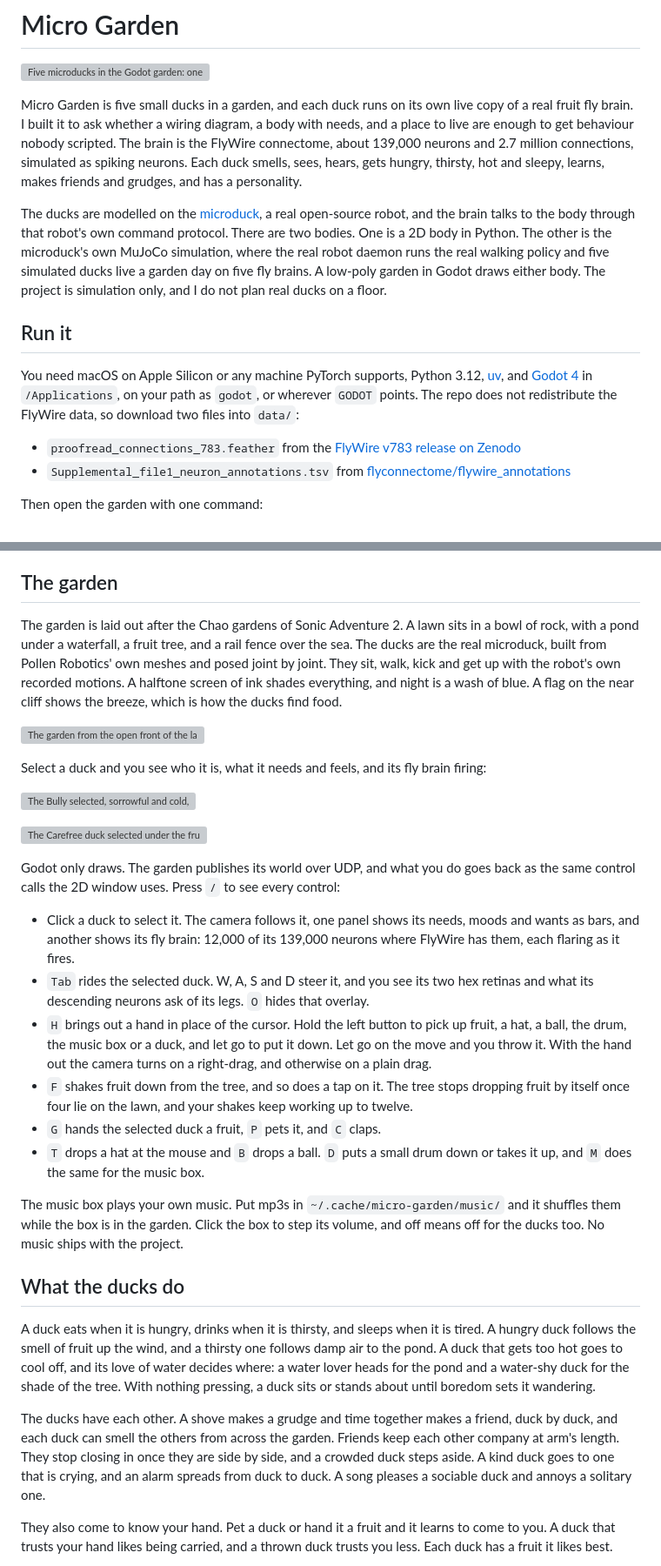
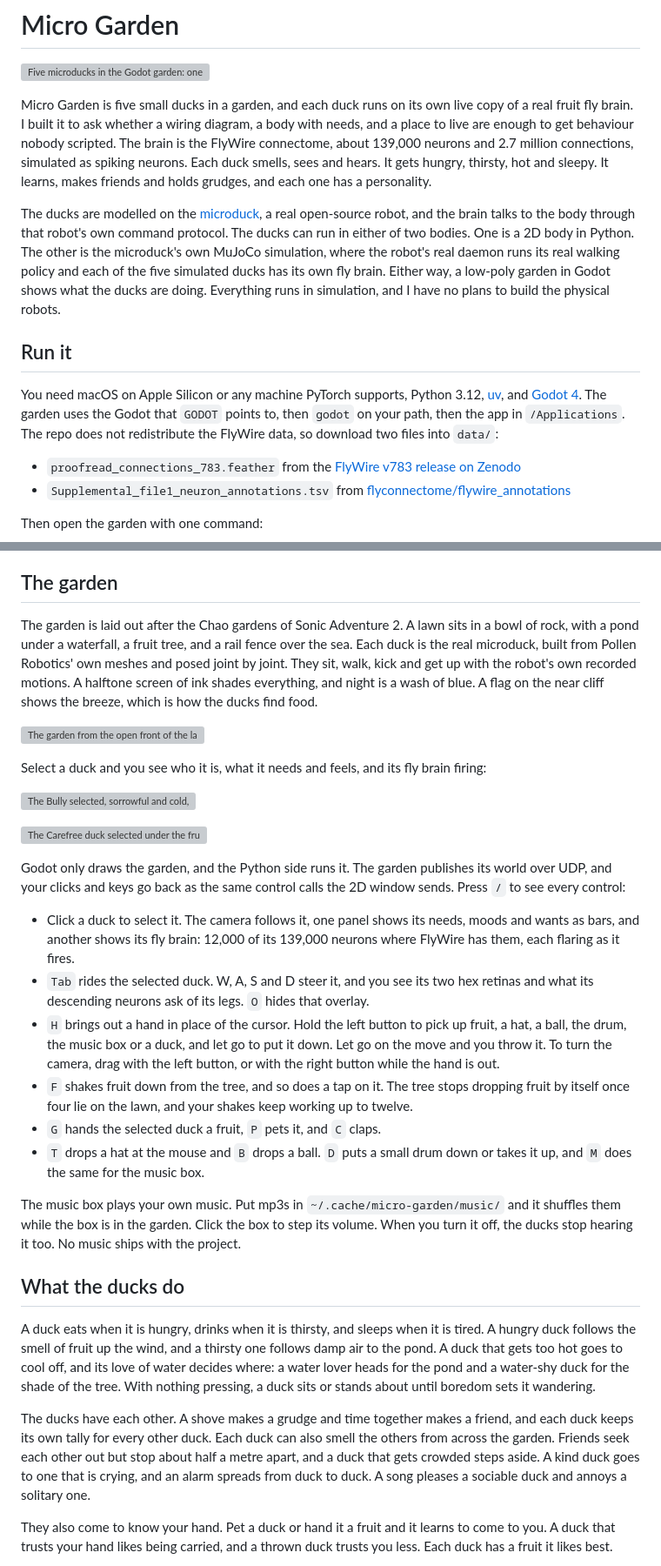
Before and after one commit to ChristianNHill/micro-garden, a Markdown page: README.md, 2 parts joined by grey strips. Shown at 87% size. GitHub-like rendering; grey boxes are pictures that could not be loaded.

Commit message:
The README's rough sentences made plain, and Godot's lookup order as the code has it
Co-Authored-By: Claude Opus 5 (1M context) <noreply@anthropic.com>

```diff
--- a/README.md
+++ b/README.md
@@ -2,13 +2,13 @@
 
 ![Five microducks in the Godot garden: one sings, one yawns, one takes fright, and a ball, a drum, hats and fruit lie on the lawn](docs/garden.gif)
 
-Micro Garden is five small ducks in a garden, and each duck runs on its own live copy of a real fruit fly brain. I built it to ask whether a wiring diagram, a body with needs, and a place to live are enough to get behaviour nobody scripted. The brain is the FlyWire connectome, about 139,000 neurons and 2.7 million connections, simulated as spiking neurons. Each duck smells, sees, hears, gets hungry, thirsty, hot and sleepy, learns, makes friends and grudges, and has a personality.
+Micro Garden is five small ducks in a garden, and each duck runs on its own live copy of a real fruit fly brain. I built it to ask whether a wiring diagram, a body with needs, and a place to live are enough to get behaviour nobody scripted. The brain is the FlyWire connectome, about 139,000 neurons and 2.7 million connections, simulated as spiking neurons. Each duck smells, sees and hears. It gets hungry, thirsty, hot and sleepy. It learns, makes friends and holds grudges, and each one has a personality.
 
-The ducks are modelled on the [microduck](https://github.com/pollen-robotics/microduck), a real open-source robot, and the brain talks to the body through that robot's own command protocol. There are two bodies. One is a 2D body in Python. The other is the microduck's own MuJoCo simulation, where the real robot daemon runs the real walking policy and five simulated ducks live a garden day on five fly brains. A low-poly garden in Godot draws either body. The project is simulation only, and I do not plan real ducks on a floor.
+The ducks are modelled on the [microduck](https://github.com/pollen-robotics/microduck), a real open-source robot, and the brain talks to the body through that robot's own command protocol. The ducks can run in either of two bodies. One is a 2D body in Python. The other is the microduck's own MuJoCo simulation, where the robot's real daemon runs its real walking policy and each of the five simulated ducks has its own fly brain. Either way, a low-poly garden in Godot shows what the ducks are doing. Everything runs in simulation, and I have no plans to build the physical robots.
 
 ## Run it
 
-You need macOS on Apple Silicon or any machine PyTorch supports, Python 3.12, [uv](https://docs.astral.sh/uv/), and [Godot 4](https://godotengine.org) in `/Applications`, on your path as `godot`, or wherever `GODOT` points. The repo does not redistribute the FlyWire data, so download two files into `data/`:
+You need macOS on Apple Silicon or any machine PyTorch supports, Python 3.12, [uv](https://docs.astral.sh/uv/), and [Godot 4](https://godotengine.org). The garden uses the Godot that `GODOT` points to, then `godot` on your path, then the app in `/Applications`. The repo does not redistribute the FlyWire data, so download two files into `data/`:
 
 - `proofread_connections_783.feather` from the [FlyWire v783 release on Zenodo](https://doi.org/10.5281/zenodo.10676866)
 - `Supplemental_file1_neuron_annotations.tsv` from [flyconnectome/flywire_annotations](https://github.com/flyconnectome/flywire_annotations)
@@ -23,7 +23,7 @@ That starts five ducks on five brains and opens the Godot window over them. Clos
 
 ## The garden
 
-The garden is laid out after the Chao gardens of Sonic Adventure 2. A lawn sits in a bowl of rock, with a pond under a waterfall, a fruit tree, and a rail fence over the sea. The ducks are the real microduck, built from Pollen Robotics' own meshes and posed joint by joint. They sit, walk, kick and get up with the robot's own recorded motions. A halftone screen of ink shades everything, and night is a wash of blue. A flag on the near cliff shows the breeze, which is how the ducks find food.
+The garden is laid out after the Chao gardens of Sonic Adventure 2. A lawn sits in a bowl of rock, with a pond under a waterfall, a fruit tree, and a rail fence over the sea. Each duck is the real microduck, built from Pollen Robotics' own meshes and posed joint by joint. They sit, walk, kick and get up with the robot's own recorded motions. A halftone screen of ink shades everything, and night is a wash of blue. A flag on the near cliff shows the breeze, which is how the ducks find food.
 
 ![The garden from the open front of the lawn, with ducks at the pond, hats on two of them, a ball and a drum on the grass](docs/garden.webp)
 
@@ -33,22 +33,22 @@ Select a duck and you see who it is, what it needs and feels, and its fly brain
 
 ![The Carefree duck selected under the fruit tree, happy, with its favourite fruit and its skills on its card](docs/under-the-tree.webp)
 
-Godot only draws. The garden publishes its world over UDP, and what you do goes back as the same control calls the 2D window uses. Press `/` to see every control:
+Godot only draws the garden, and the Python side runs it. The garden publishes its world over UDP, and your clicks and keys go back as the same control calls the 2D window sends. Press `/` to see every control:
 
 - Click a duck to select it. The camera follows it, one panel shows its needs, moods and wants as bars, and another shows its fly brain: 12,000 of its 139,000 neurons where FlyWire has them, each flaring as it fires.
 - `Tab` rides the selected duck. W, A, S and D steer it, and you see its two hex retinas and what its descending neurons ask of its legs. `O` hides that overlay.
-- `H` brings out a hand in place of the cursor. Hold the left button to pick up fruit, a hat, a ball, the drum, the music box or a duck, and let go to put it down. Let go on the move and you throw it. With the hand out the camera turns on a right-drag, and otherwise on a plain drag.
+- `H` brings out a hand in place of the cursor. Hold the left button to pick up fruit, a hat, a ball, the drum, the music box or a duck, and let go to put it down. Let go on the move and you throw it. To turn the camera, drag with the left button, or with the right button while the hand is out.
 - `F` shakes fruit down from the tree, and so does a tap on it. The tree stops dropping fruit by itself once four lie on the lawn, and your shakes keep working up to twelve.
 - `G` hands the selected duck a fruit, `P` pets it, and `C` claps.
 - `T` drops a hat at the mouse and `B` drops a ball. `D` puts a small drum down or takes it up, and `M` does the same for the music box.
 
-The music box plays your own music. Put mp3s in `~/.cache/micro-garden/music/` and it shuffles them while the box is in the garden. Click the box to step its volume, and off means off for the ducks too. No music ships with the project.
+The music box plays your own music. Put mp3s in `~/.cache/micro-garden/music/` and it shuffles them while the box is in the garden. Click the box to step its volume. When you turn it off, the ducks stop hearing it too. No music ships with the project.
 
 ## What the ducks do
 
 A duck eats when it is hungry, drinks when it is thirsty, and sleeps when it is tired. A hungry duck follows the smell of fruit up the wind, and a thirsty one follows damp air to the pond. A duck that gets too hot goes to cool off, and its love of water decides where: a water lover heads for the pond and a water-shy duck for the shade of the tree. With nothing pressing, a duck sits or stands about until boredom sets it wandering.
 
-The ducks have each other. A shove makes a grudge and time together makes a friend, duck by duck, and each duck can smell the others from across the garden. Friends keep each other company at arm's length. They stop closing in once they are side by side, and a crowded duck steps aside. A kind duck goes to one that is crying, and an alarm spreads from duck to duck. A song pleases a sociable duck and annoys a solitary one.
+The ducks have each other. A shove makes a grudge and time together makes a friend, and each duck keeps its own tally for every other duck. Each duck can also smell the others from across the garden. Friends seek each other out but stop about half a metre apart, and a duck that gets crowded steps aside. A kind duck goes to one that is crying, and an alarm spreads from duck to duck. A song pleases a sociable duck and annoys a solitary one.
 
 They also come to know your hand. Pet a duck or hand it a fruit and it learns to come to you. A duck that trusts your hand likes being carried, and a thrown duck trusts you less. Each duck has a fruit it likes best.
 
```
Also changed, not shown: other parts of README.md (+2 -2 lines).
